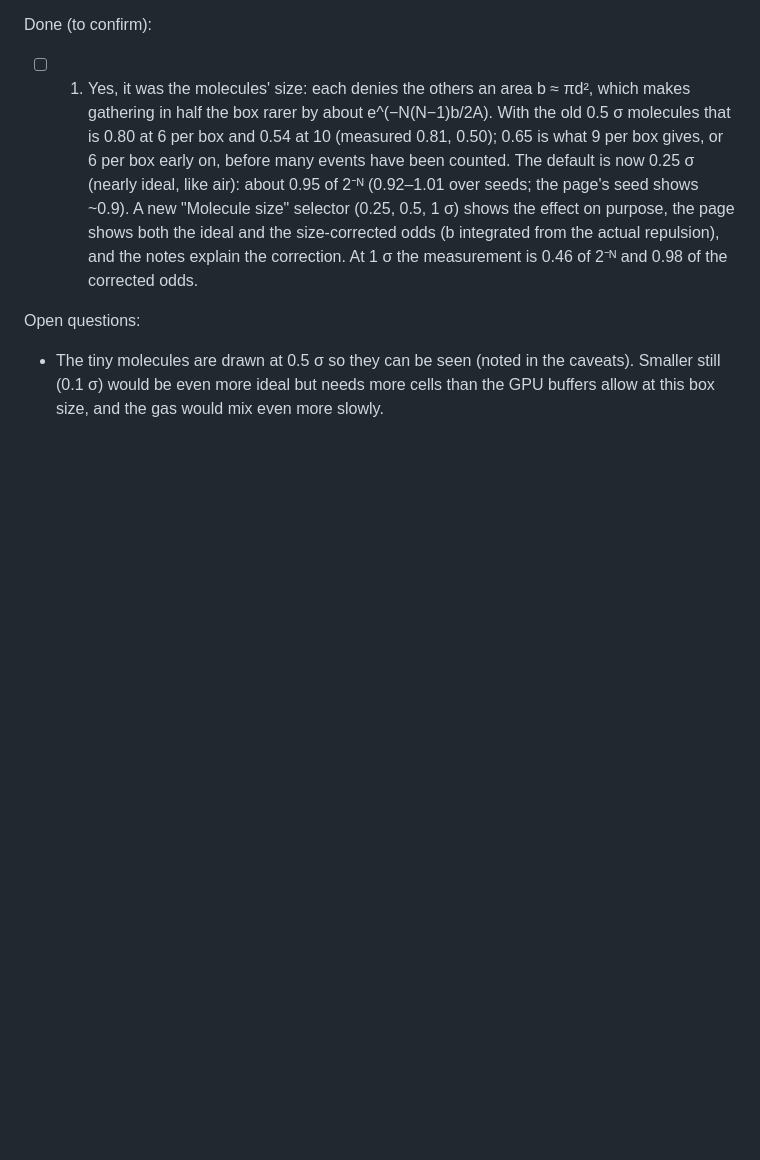
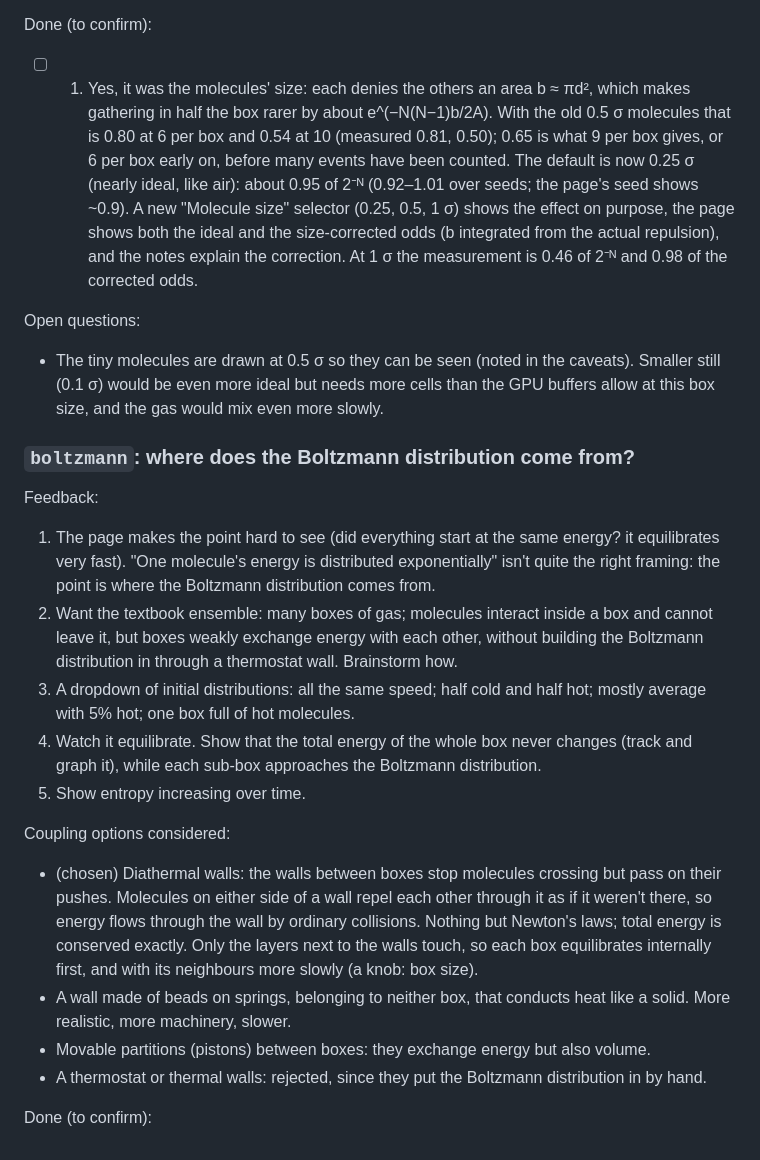
Before and after one commit to kshitijl/micrographia, a Markdown page: initial-review.md, the part around the change. Rendered like a GitHub page; blank space fills up the shorter version.

Commit message:
Review notes: Boltzmann page feedback and coupling options

```diff
--- a/initial-review.md
+++ b/initial-review.md
@@ -63,3 +63,31 @@ Open questions:
 - The tiny molecules are drawn at 0.5 σ so they can be seen (noted in the caveats). Smaller
   still (0.1 σ) would be even more ideal but needs more cells than the GPU buffers allow at
   this box size, and the gas would mix even more slowly.
+
+### `boltzmann`: where does the Boltzmann distribution come from?
+
+Feedback:
+1. The page makes the point hard to see (did everything start at the same energy? it
+   equilibrates very fast). "One molecule's energy is distributed exponentially" isn't quite the
+   right framing: the point is where the Boltzmann distribution comes from.
+2. Want the textbook ensemble: many boxes of gas; molecules interact inside a box and cannot
+   leave it, but boxes weakly exchange energy with each other, without building the Boltzmann
+   distribution in through a thermostat wall. Brainstorm how.
+3. A dropdown of initial distributions: all the same speed; half cold and half hot; mostly
+   average with 5% hot; one box full of hot molecules.
+4. Watch it equilibrate. Show that the total energy of the whole box never changes (track and
+   graph it), while each sub-box approaches the Boltzmann distribution.
+5. Show entropy increasing over time.
+
+Coupling options considered:
+- (chosen) Diathermal walls: the walls between boxes stop molecules crossing but pass on their
+  pushes. Molecules on either side of a wall repel each other through it as if it weren't
+  there, so energy flows through the wall by ordinary collisions. Nothing but Newton's laws;
+  total energy is conserved exactly. Only the layers next to the walls touch, so each box
+  equilibrates internally first, and with its neighbours more slowly (a knob: box size).
+- A wall made of beads on springs, belonging to neither box, that conducts heat like a solid.
+  More realistic, more machinery, slower.
+- Movable partitions (pistons) between boxes: they exchange energy but also volume.
+- A thermostat or thermal walls: rejected, since they put the Boltzmann distribution in by hand.
+
+Done (to confirm):
```
